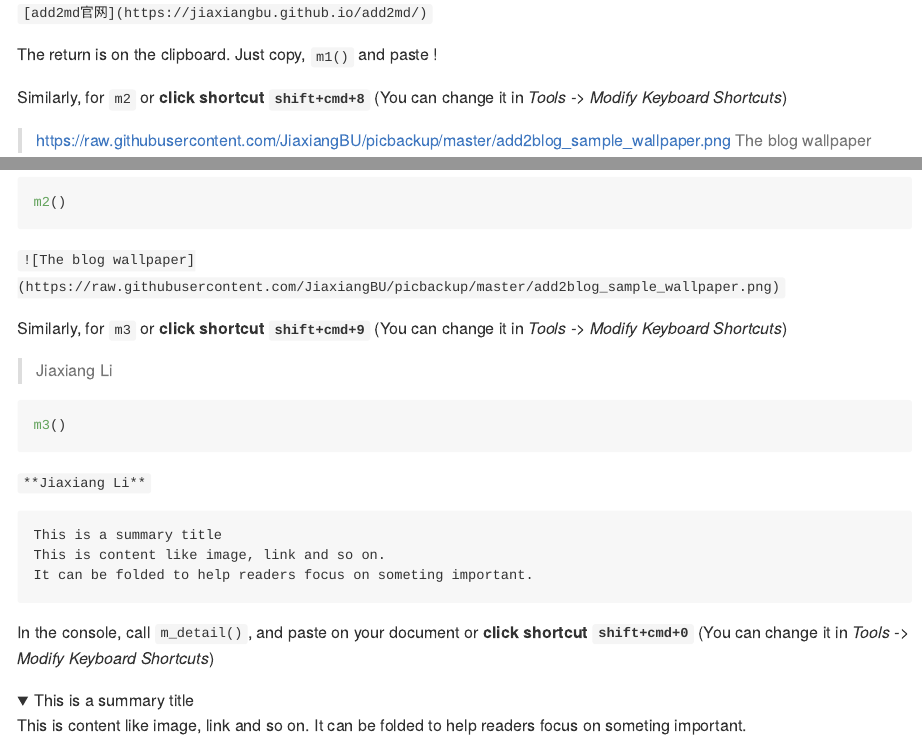
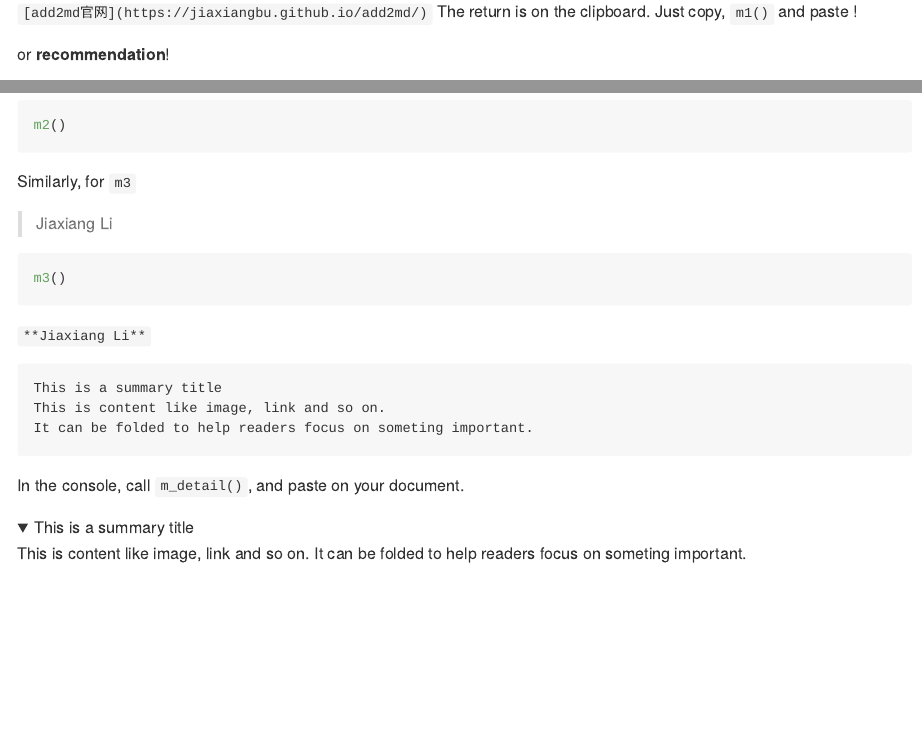
Before and after one commit to wuruiqi183/add2md, an R Markdown document (README.Rmd): the page in a window 1100 px wide, from 1410 px down before the commit and from 1130 px down after it, so that both start at the same text, and a second part further down, joined at a grey line. Rendered offline with R 4.5, knitr and Pandoc, with nearby package versions; folded parts are opened; long lines of code are wrapped; badge pictures from the web are left out.

Commit message:
add auto copy feature

````diff
--- a/README.Rmd
+++ b/README.Rmd
@@ -54,6 +54,9 @@ Here is a unit of space between the two phrases.
 1. In the R console, type `m1()`
 1. Paste it on your position
 
-or recommendation!
+`[add2md官网](https://jiaxiangbu.github.io/add2md/)`
+The return is on the clipboard. Just copy, `m1()` and paste !
+
+or **recommendation**!
 
 1. select
@@ -71,24 +70,13 @@ m1()
 
-`[add2md官网](https://jiaxiangbu.github.io/add2md/)`
-
-The return is on the clipboard. Just copy, `m1()` and paste !
-
-Similarly, for `m2` or
-**click shortcut `shift+cmd+8`** (You can change it in *Tools -> Modify Keyboard Shortcuts*)
-
+Similarly, for `m2`
 
 > https://raw.githubusercontent.com/JiaxiangBU/picbackup/master/add2blog_sample_wallpaper.png The blog wallpaper
-
 
 ```{r eval=F}
 m2()
 ```
 
-`![The blog wallpaper](https://raw.githubusercontent.com/JiaxiangBU/picbackup/master/add2blog_sample_wallpaper.png)`
-
-Similarly, for `m3` or
-**click shortcut `shift+cmd+9`** (You can change it in *Tools -> Modify Keyboard Shortcuts*)
-
+Similarly, for `m3`
 
 > Jiaxiang Li
 
@@ -98,16 +86,13 @@ m3()
 
 `**Jiaxiang Li**`
 
-
-
 ```
 This is a summary title
 This is content like image, link and so on.
 It can be folded to help readers focus on someting important.
 ```
 
-In the console, call `m_detail()`, and paste on your document or
-**click shortcut `shift+cmd+0`** (You can change it in *Tools -> Modify Keyboard Shortcuts*)
+In the console, call `m_detail()`, and paste on your document.
 
 <details>
 <summary>This is a summary title</summary>
````
Also changed, not shown: README.md, README.Rmd (8 more changed lines).
